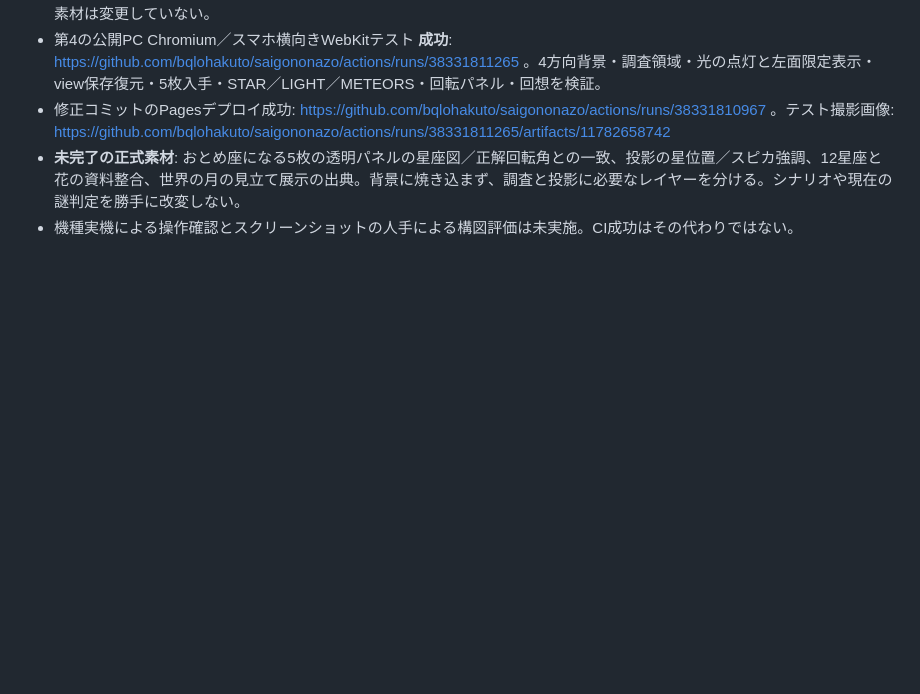
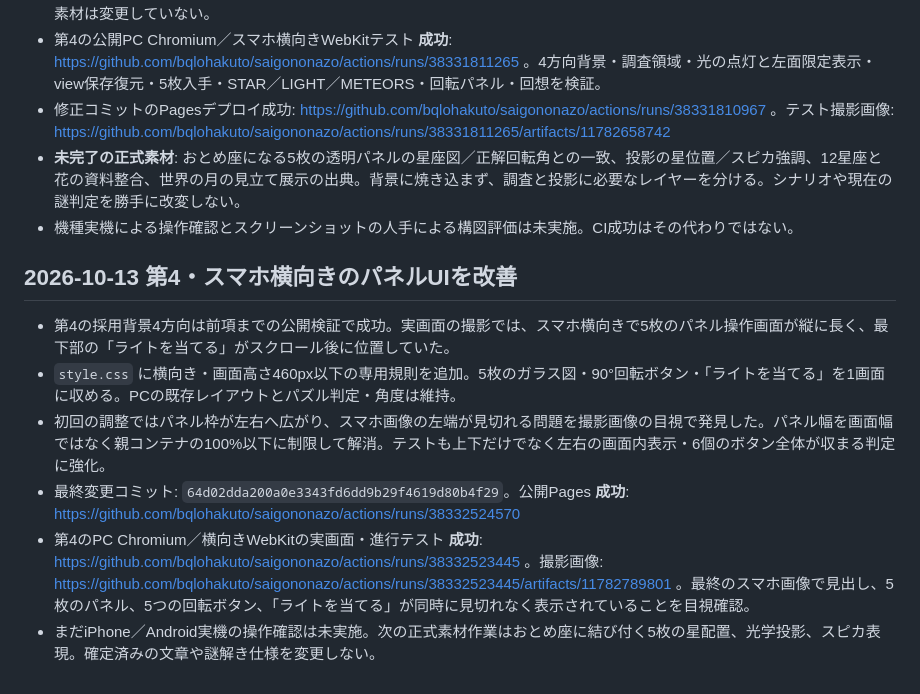
Before and after one commit to bqlohakuto/saigononazo, a Markdown page: docs/WORK_HANDOFF.md, the part around the change. Rendered like a GitHub page; blank space fills up the shorter version.

Commit message:
Record verified room 4 mobile panel improvements

```diff
--- a/docs/WORK_HANDOFF.md
+++ b/docs/WORK_HANDOFF.md
@@ -395,3 +395,12 @@
 - 修正コミットのPagesデプロイ成功: https://github.com/bqlohakuto/saigononazo/actions/runs/38331810967 。テスト撮影画像: https://github.com/bqlohakuto/saigononazo/actions/runs/38331811265/artifacts/11782658742
 - **未完了の正式素材**: おとめ座になる5枚の透明パネルの星座図／正解回転角との一致、投影の星位置／スピカ強調、12星座と花の資料整合、世界の月の見立て展示の出典。背景に焼き込まず、調査と投影に必要なレイヤーを分ける。シナリオや現在の謎判定を勝手に改変しない。
 - 機種実機による操作確認とスクリーンショットの人手による構図評価は未実施。CI成功はその代わりではない。
+
+## 2026-10-13 第4・スマホ横向きのパネルUIを改善
+
+- 第4の採用背景4方向は前項までの公開検証で成功。実画面の撮影では、スマホ横向きで5枚のパネル操作画面が縦に長く、最下部の「ライトを当てる」がスクロール後に位置していた。
+- `style.css` に横向き・画面高さ460px以下の専用規則を追加。5枚のガラス図・90°回転ボタン・「ライトを当てる」を1画面に収める。PCの既存レイアウトとパズル判定・角度は維持。
+- 初回の調整ではパネル枠が左右へ広がり、スマホ画像の左端が見切れる問題を撮影画像の目視で発見した。パネル幅を画面幅ではなく親コンテナの100%以下に制限して解消。テストも上下だけでなく左右の画面内表示・6個のボタン全体が収まる判定に強化。
+- 最終変更コミット: `64d02dda200a0e3343fd6dd9b29f4619d80b4f29`。公開Pages **成功**: https://github.com/bqlohakuto/saigononazo/actions/runs/38332524570
+- 第4のPC Chromium／横向きWebKitの実画面・進行テスト **成功**: https://github.com/bqlohakuto/saigononazo/actions/runs/38332523445 。撮影画像: https://github.com/bqlohakuto/saigononazo/actions/runs/38332523445/artifacts/11782789801 。最終のスマホ画像で見出し、5枚のパネル、5つの回転ボタン、「ライトを当てる」が同時に見切れなく表示されていることを目視確認。
+- まだiPhone／Android実機の操作確認は未実施。次の正式素材作業はおとめ座に結び付く5枚の星配置、光学投影、スピカ表現。確定済みの文章や謎解き仕様を変更しない。
```
